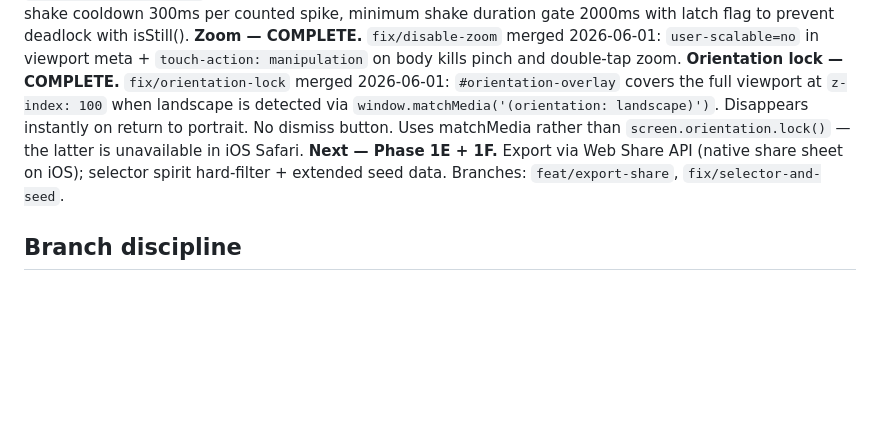
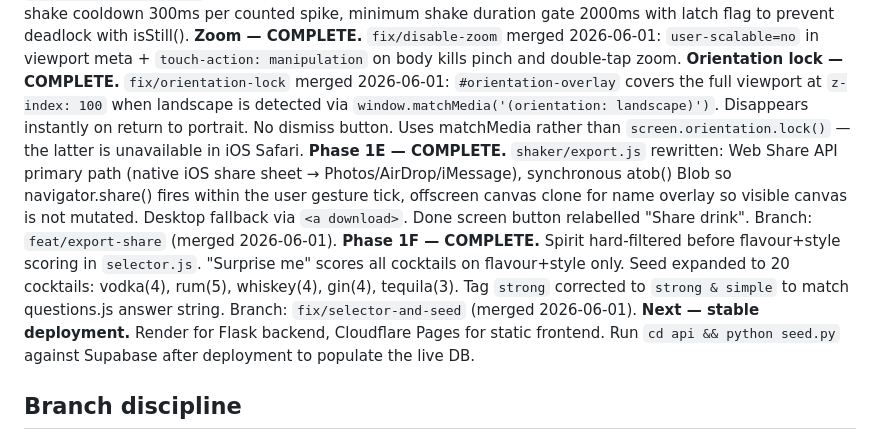
Before and after one commit to EgoAlter/cocktail-shaker-app, a Markdown page: CLAUDE.md, the part around the change. Drawn GitHub-style; blank space fills up the shorter version.

Commit message:
chore: mark Phase 1E and 1F complete in CLAUDE.md
Co-Authored-By: Claude Sonnet 4.6 <noreply@anthropic.com>

```diff
--- a/CLAUDE.md
+++ b/CLAUDE.md
@@ -333,7 +333,9 @@ Never commit credentials. The session pooler URL format from Supabase looks like
 **Sensor fixes — COMPLETE.** `fix/sensors-pour-shake` merged 2026-06-01: pour axis corrected to gamma (anti-clockwise wrist rotation), shake cooldown 300ms per counted spike, minimum shake duration gate 2000ms with latch flag to prevent deadlock with isStill().
 **Zoom — COMPLETE.** `fix/disable-zoom` merged 2026-06-01: `user-scalable=no` in viewport meta + `touch-action: manipulation` on body kills pinch and double-tap zoom.
 **Orientation lock — COMPLETE.** `fix/orientation-lock` merged 2026-06-01: `#orientation-overlay` covers the full viewport at `z-index: 100` when landscape is detected via `window.matchMedia('(orientation: landscape)')`. Disappears instantly on return to portrait. No dismiss button. Uses matchMedia rather than `screen.orientation.lock()` — the latter is unavailable in iOS Safari.
-**Next — Phase 1E + 1F.** Export via Web Share API (native share sheet on iOS); selector spirit hard-filter + extended seed data. Branches: `feat/export-share`, `fix/selector-and-seed`.
+**Phase 1E — COMPLETE.** `shaker/export.js` rewritten: Web Share API primary path (native iOS share sheet → Photos/AirDrop/iMessage), synchronous atob() Blob so navigator.share() fires within the user gesture tick, offscreen canvas clone for name overlay so visible canvas is not mutated. Desktop fallback via `<a download>`. Done screen button relabelled "Share drink". Branch: `feat/export-share` (merged 2026-06-01).
+**Phase 1F — COMPLETE.** Spirit hard-filtered before flavour+style scoring in `selector.js`. "Surprise me" scores all cocktails on flavour+style only. Seed expanded to 20 cocktails: vodka(4), rum(5), whiskey(4), gin(4), tequila(3). Tag `strong` corrected to `strong & simple` to match questions.js answer string. Branch: `fix/selector-and-seed` (merged 2026-06-01).
+**Next — stable deployment.** Render for Flask backend, Cloudflare Pages for static frontend. Run `cd api && python seed.py` against Supabase after deployment to populate the live DB.
 
 ## Branch discipline
 
```
